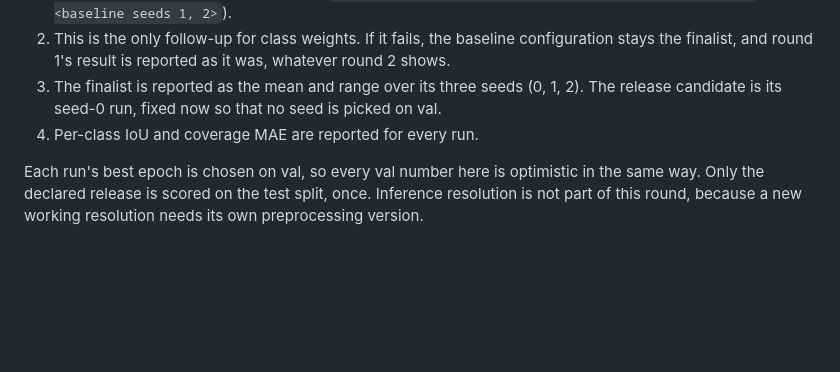
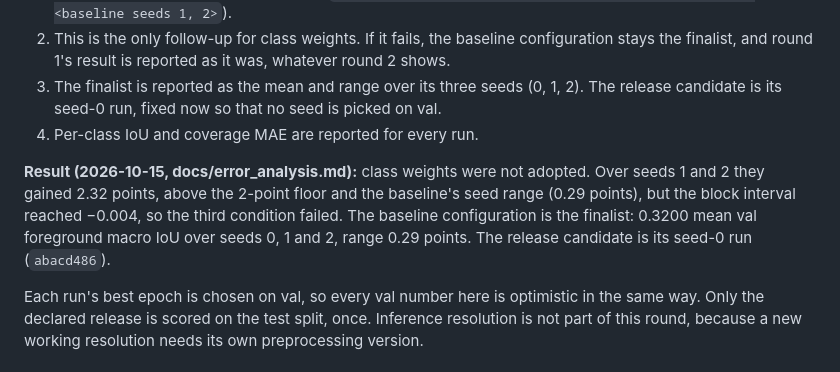
Before and after one commit to professor3333/beltwatch, a Markdown page: docs/training.md, the part around the change. Drawn GitHub-style; blank space fills up the shorter version.

```diff
--- a/docs/training.md
+++ b/docs/training.md
@@ -229,6 +229,13 @@ case), `segformer-b0-ce-classweights-seed1` and
    seed is picked on val.
 4. Per-class IoU and coverage MAE are reported for every run.
 
+**Result (2026-10-15, docs/error_analysis.md):** class weights were not
+adopted. Over seeds 1 and 2 they gained 2.32 points, above the 2-point floor
+and the baseline's seed range (0.29 points), but the block interval reached
+−0.004, so the third condition failed. The baseline configuration is the
+finalist: 0.3200 mean val foreground macro IoU over seeds 0, 1 and 2, range
+0.29 points. The release candidate is its seed-0 run (`abacd486`).
+
 Each run's best epoch is chosen on val, so every val number here is
 optimistic in the same way. Only the declared release is scored on the test
 split, once. Inference resolution is not part of this round, because a new
```
Also changed, not shown: docs/error_analysis.md (+51 -0 lines).
